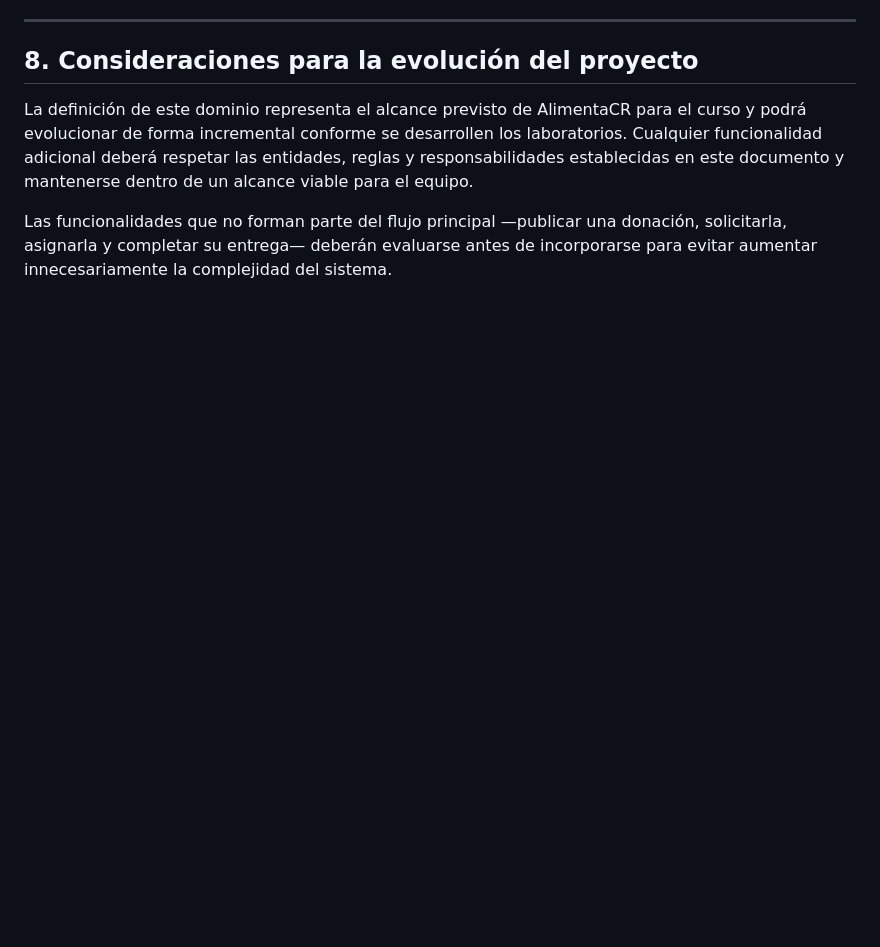
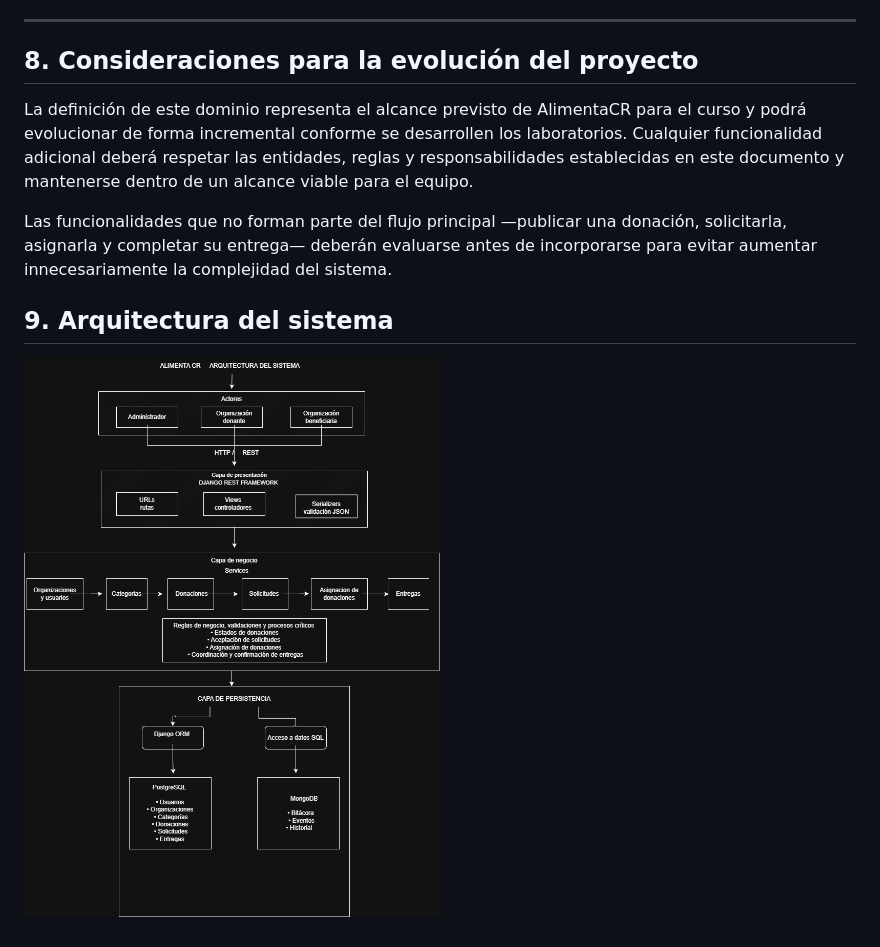
Before and after one commit to KevinSalbra/EIF509-PlataformaDonaciones, a Markdown page: docs/Propuesta-Dominio.md, the part around the change. GitHub-like rendering; pictures changed too: docs/arquitectura/diagrama-arquitectura.png (added); blank space fills up the shorter version.

Commit message:
docs: agregar diagrama de arquitectura del sistema

```diff
--- a/docs/Propuesta-Dominio.md
+++ b/docs/Propuesta-Dominio.md
@@ -295,3 +295,7 @@ El sistema no incluirá pagos ni pasarelas de pago, facturación electrónica, a
 La definición de este dominio representa el alcance previsto de AlimentaCR para el curso y podrá evolucionar de forma incremental conforme se desarrollen los laboratorios. Cualquier funcionalidad adicional deberá respetar las entidades, reglas y responsabilidades establecidas en este documento y mantenerse dentro de un alcance viable para el equipo.
 
 Las funcionalidades que no forman parte del flujo principal —publicar una donación, solicitarla, asignarla y completar su entrega— deberán evaluarse antes de incorporarse para evitar aumentar innecesariamente la complejidad del sistema.
+
+## 9. Arquitectura del sistema
+
+![Diagrama de arquitectura](arquitectura/diagrama-arquitectura.png)
```
